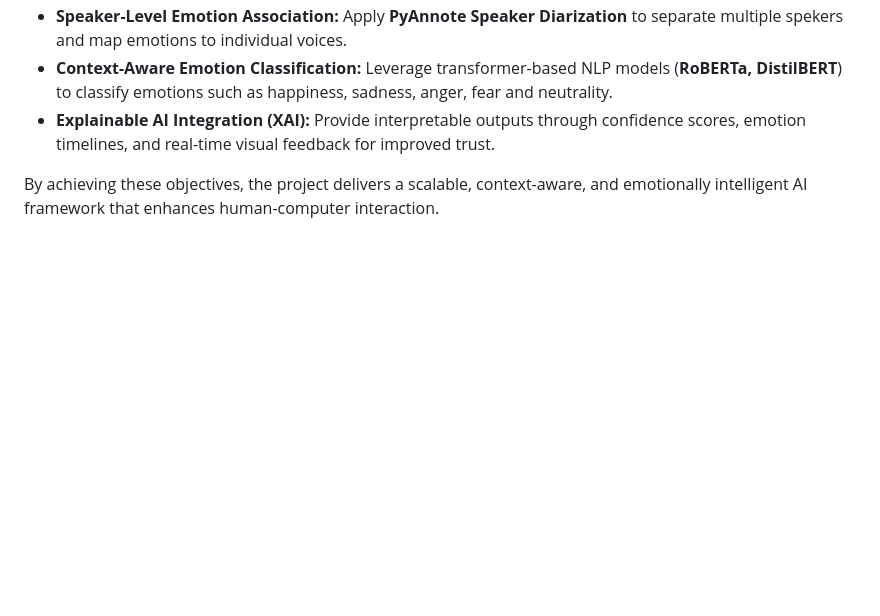
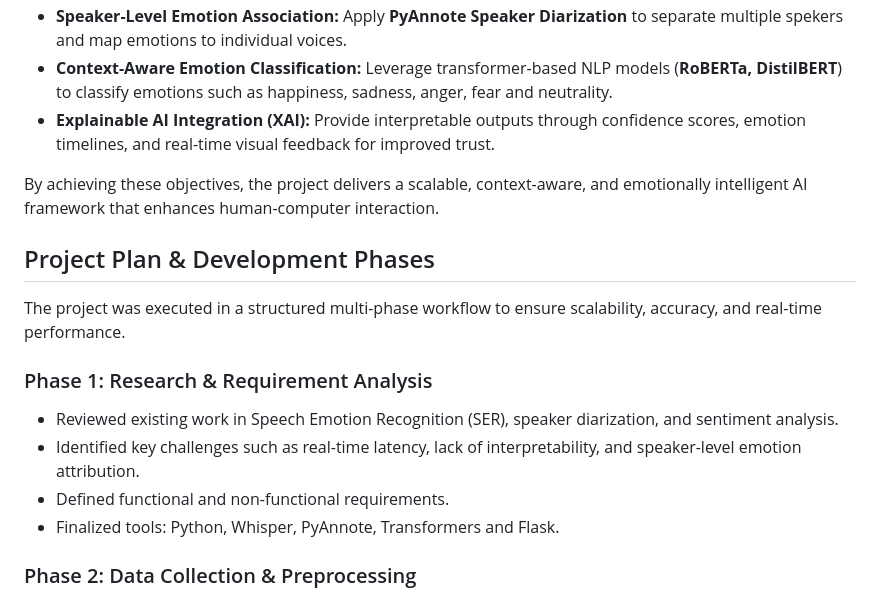
Before and after one commit to Santanakumar/speech-emotion-recognition-system, a Markdown page: README.md, the part around the change. Drawn GitHub-style; blank space fills up the shorter version.

```diff
--- a/README.md
+++ b/README.md
@@ -85,3 +85,14 @@ The primary objective of this project is to design and implement a **real-time S
 - **Explainable AI Integration (XAI):** Provide interpretable outputs through confidence scores, emotion timelines, and real-time visual feedback for improved trust.
 
 By achieving these objectives, the project delivers a scalable, context-aware, and emotionally intelligent AI framework that enhances human-computer interaction.
+
+## Project Plan & Development Phases
+The project was executed in a structured multi-phase workflow to ensure scalability, accuracy, and real-time performance.
+
+### Phase 1: Research & Requirement Analysis
+- Reviewed existing work in Speech Emotion Recognition (SER), speaker diarization, and sentiment analysis.
+- Identified key challenges such as real-time latency, lack of interpretability, and speaker-level emotion attribution.
+- Defined functional and non-functional requirements.
+- Finalized tools: Python, Whisper, PyAnnote, Transformers and Flask.
+
+### Phase 2: Data Collection & Preprocessing
```
